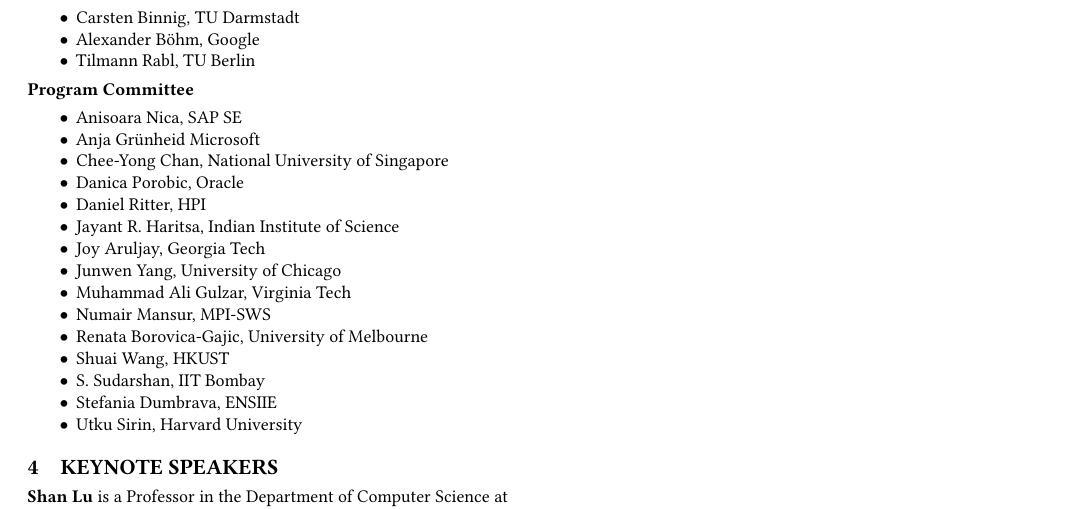
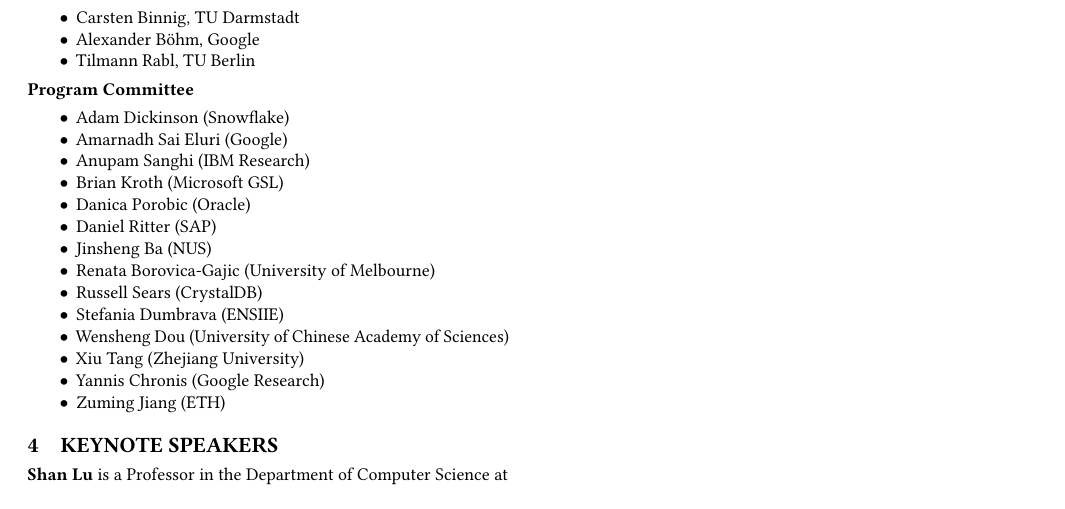
Before and after one commit to DBTest-Workshop/dbtest-workshop-summary-2024, a LaTeX paper (main.tex): part of page 2 of 2, cut so that both start at the same text. Compiled offline with pdfLaTeX.

Commit message:
Update the PC

```diff
--- a/main.tex
+++ b/main.tex
@@ -224,21 +224,20 @@
 
 \noindent{}\textbf{Program Committee}
 \begin{itemize}
-	\item Anisoara Nica, SAP SE
-	\item Anja Grünheid Microsoft
-	\item Chee-Yong Chan, National University of Singapore
-	\item Danica Porobic, Oracle
-	\item Daniel Ritter, HPI
-	\item Jayant R. Haritsa, Indian Institute of Science
-	\item Joy Aruljay, Georgia Tech
-	\item Junwen Yang, University of Chicago
-	\item Muhammad Ali Gulzar, Virginia Tech
-	\item Numair Mansur, MPI-SWS
-	\item Renata Borovica-Gajic, University of Melbourne
-	\item Shuai Wang, HKUST
-	\item S. Sudarshan, IIT Bombay
-	\item Stefania Dumbrava, ENSIIE
-	\item Utku Sirin, Harvard University
+	\item Adam Dickinson (Snowflake)
+	\item Amarnadh Sai Eluri (Google)
+	\item Anupam Sanghi (IBM Research)
+	\item Brian Kroth (Microsoft GSL)
+	\item Danica Porobic (Oracle)
+	\item Daniel Ritter (SAP)
+	\item Jinsheng Ba (NUS)
+	\item Renata Borovica-Gajic (University of Melbourne)
+	\item Russell Sears (CrystalDB)
+	\item Stefania Dumbrava (ENSIIE)
+	\item Wensheng Dou (University of Chinese Academy of Sciences)
+	\item Xiu Tang (Zhejiang University)
+	\item Yannis Chronis (Google Research)
+	\item Zuming Jiang (ETH)
 \end{itemize}
 
 \section{Keynote Speakers}
```
